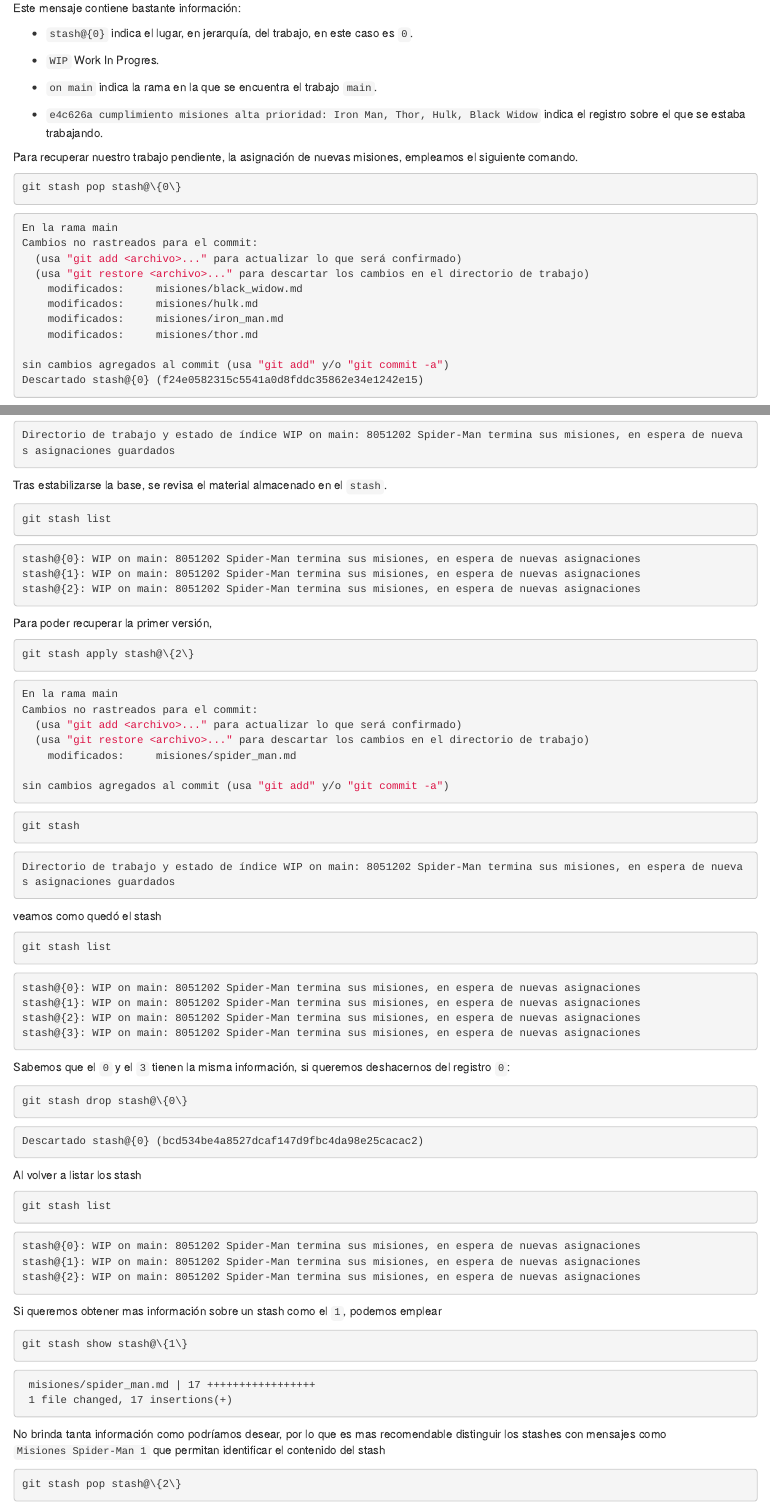
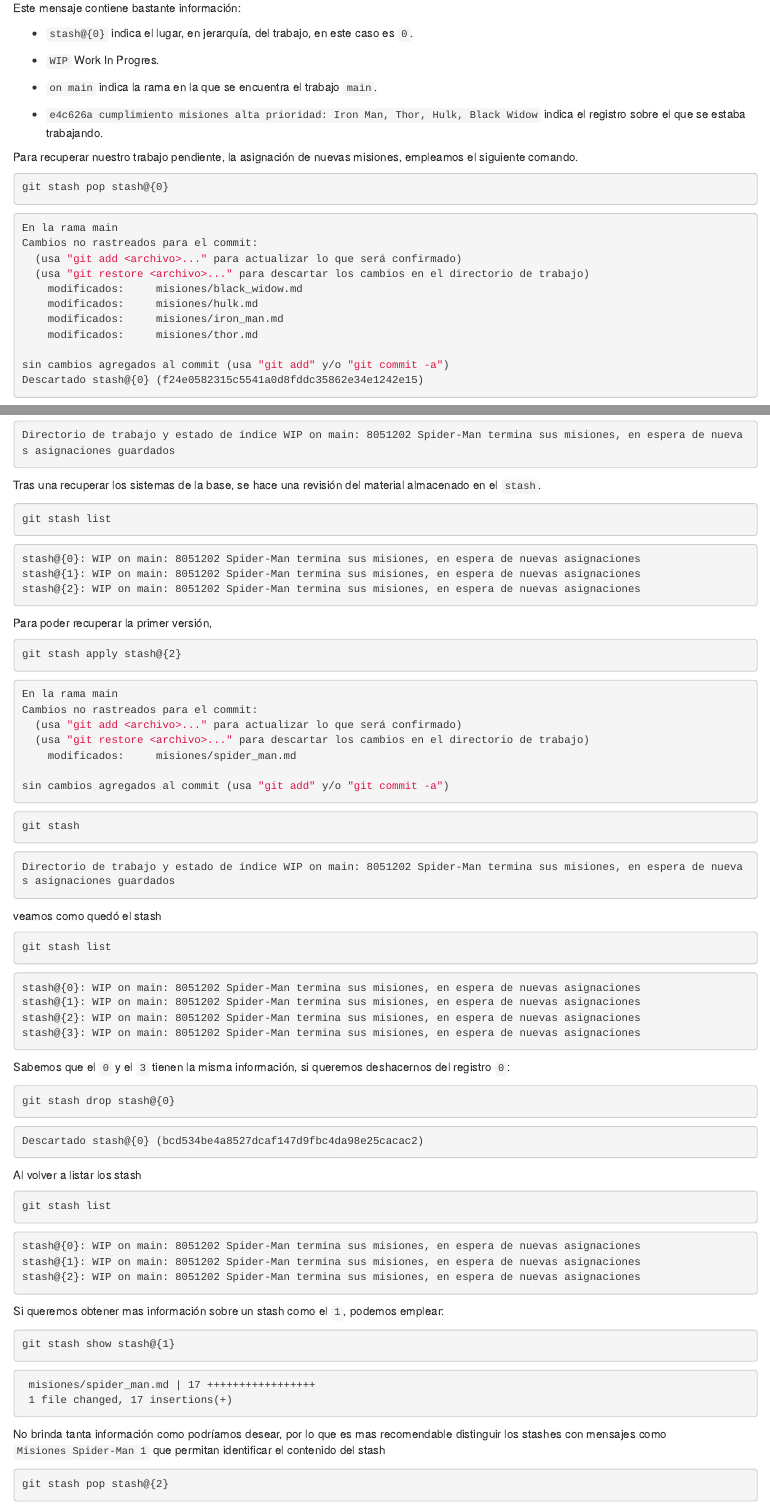
Before and after one commit to Acturio/amt24_01git, an R Markdown document (07-stash.Rmd): the page in a window 1100 px wide, from 5520 px down, and a second part further down, joined at a grey line. Rendered offline with R 4.5, knitr and Pandoc, with nearby package versions; drawn as R Markdown's standard HTML page in place of the format the file asks for.

Commit message:
correcciones de la subseccion stash avanzado.

````diff
--- a/07-stash.Rmd
+++ b/07-stash.Rmd
@@ -295,7 +295,7 @@ Este mensaje contiene bastante información:
 Para recuperar nuestro trabajo pendiente, la asignación de nuevas misiones, empleamos el siguiente comando.
 
 ```{bash eval=F}
-git stash pop stash@\{0\}
+git stash pop stash@{0}
 ```
 
 ```{bash eval=F}
@@ -784,7 +784,7 @@ git stash
 Directorio de trabajo y estado de índice WIP on main: 8051202 Spider-Man termina sus misiones, en espera de nuevas asignaciones guardados
 ```
 
-Tras estabilizarse la base, se revisa el material almacenado en el `stash`.
+Tras una recuperar los sistemas de la base, se hace una revisión del material almacenado en el `stash`.
 
 ```{bash eval=F}
 git stash list
@@ -799,7 +799,7 @@ stash@{2}: WIP on main: 8051202 Spider-Man termina sus misiones, en espera de nu
 Para poder recuperar la primer versión,
 
 ```{bash eval=F}
-git stash apply stash@\{2\}
+git stash apply stash@{2}
 ```
 
 ```{bash eval=F}
@@ -836,7 +836,7 @@ stash@{3}: WIP on main: 8051202 Spider-Man termina sus misiones, en espera de nu
 Sabemos que el `0` y el `3` tienen la misma información, si queremos deshacernos del registro `0`:
 
 ```{bash eval=F}
-git stash drop stash@\{0\}
+git stash drop stash@{0}
 ```
 
 ```{bash eval=F}
@@ -855,10 +855,10 @@ stash@{1}: WIP on main: 8051202 Spider-Man termina sus misiones, en espera de nu
 stash@{2}: WIP on main: 8051202 Spider-Man termina sus misiones, en espera de nuevas asignaciones
 ```
 
-Si queremos obtener mas información sobre un stash como el `1`, podemos emplear
+Si queremos obtener mas información sobre un stash como el `1`, podemos emplear:
 
 ```{bash eval=F}
-git stash show stash@\{1\}
+git stash show stash@{1}
 ```
 
 ```{bash eval=F}
@@ -869,7 +869,7 @@ git stash show stash@\{1\}
 No brinda tanta información como podríamos desear, por lo que es mas recomendable distinguir los stashes con mensajes como `Misiones Spider-Man 1` que permitan identificar el contenido del stash
 
 ```{bash eval=F}
-git stash pop stash@\{2\}
+git stash pop stash@{2}
 ```
 ```{bash eval=F}
 En la rama main
````
Also changed, not shown: docs/search_index.json, 07-stash.Rmd (11 more changed lines), 3 other files.
